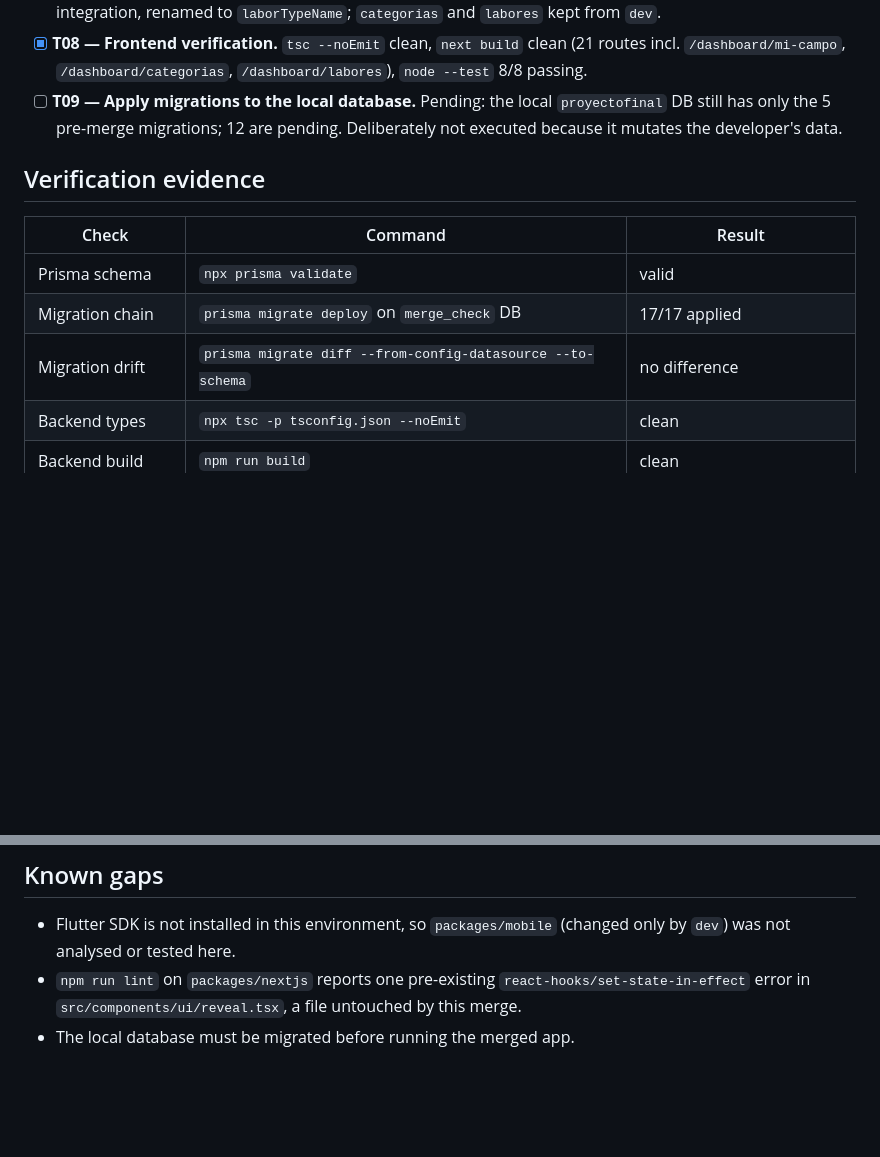
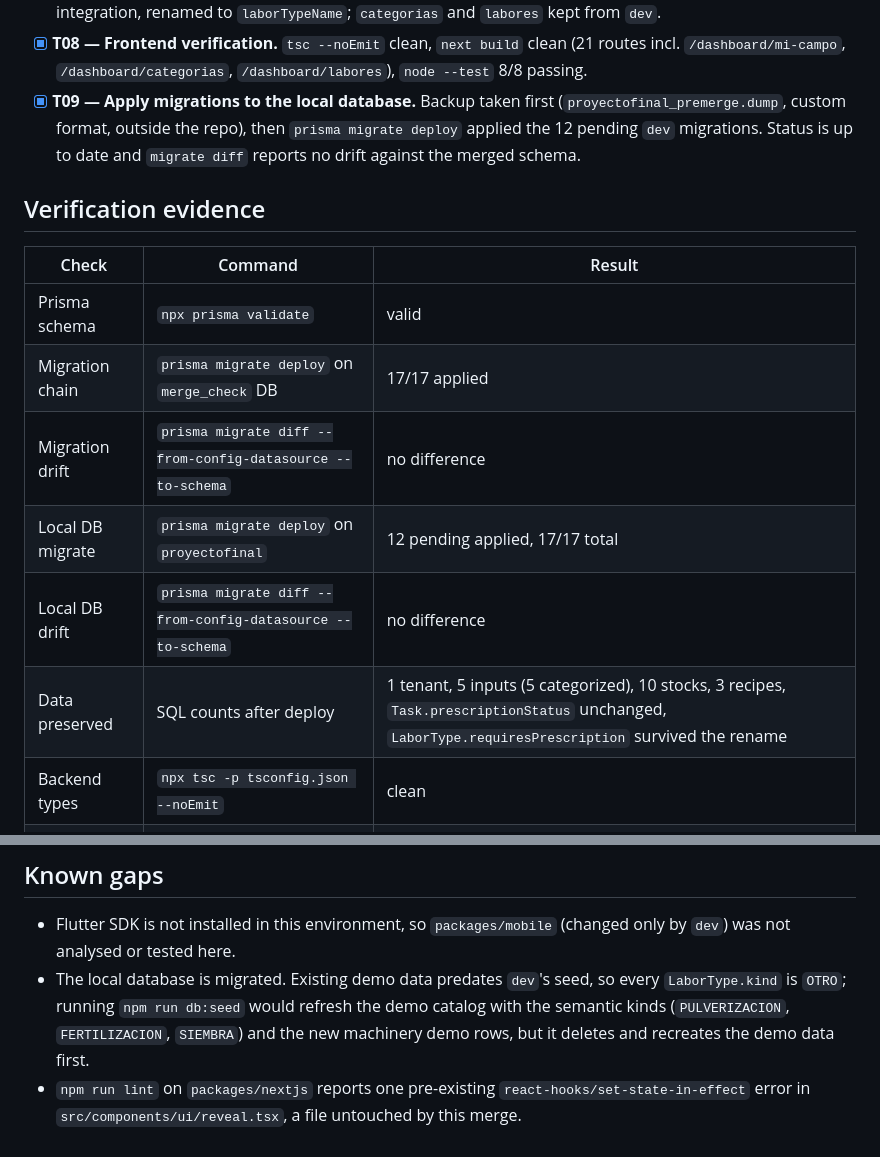
Before and after one commit to RenzoAimaretti/ProyectoFinal2026, a Markdown page: odd/tasks/merge-dev-into-recetas.md, 2 parts joined by grey strips. GitHub-like rendering; blank space fills up the shorter version.

Commit message:
docs(odd): record local migration run for the dev merge

```diff
--- a/odd/tasks/merge-dev-into-recetas.md
+++ b/odd/tasks/merge-dev-into-recetas.md
@@ -89,9 +89,10 @@ opening a PR, mobile runtime verification (Flutter SDK not installed here).
 - [x] **T08 — Frontend verification.** `tsc --noEmit` clean, `next build` clean
   (21 routes incl. `/dashboard/mi-campo`, `/dashboard/categorias`,
   `/dashboard/labores`), `node --test` 8/8 passing.
-- [ ] **T09 — Apply migrations to the local database.** Pending: the local
-  `proyectofinal` DB still has only the 5 pre-merge migrations; 12 are pending.
-  Deliberately not executed because it mutates the developer's data.
+- [x] **T09 — Apply migrations to the local database.** Backup taken first
+  (`proyectofinal_premerge.dump`, custom format, outside the repo), then
+  `prisma migrate deploy` applied the 12 pending `dev` migrations. Status is up
+  to date and `migrate diff` reports no drift against the merged schema.
 
 ## Verification evidence
 
@@ -100,6 +101,9 @@ opening a PR, mobile runtime verification (Flutter SDK not installed here).
 | Prisma schema | `npx prisma validate` | valid |
 | Migration chain | `prisma migrate deploy` on `merge_check` DB | 17/17 applied |
 | Migration drift | `prisma migrate diff --from-config-datasource --to-schema` | no difference |
+| Local DB migrate | `prisma migrate deploy` on `proyectofinal` | 12 pending applied, 17/17 total |
+| Local DB drift | `prisma migrate diff --from-config-datasource --to-schema` | no difference |
+| Data preserved | SQL counts after deploy | 1 tenant, 5 inputs (5 categorized), 10 stocks, 3 recipes, `Task.prescriptionStatus` unchanged, `LaborType.requiresPrescription` survived the rename |
 | Backend types | `npx tsc -p tsconfig.json --noEmit` | clean |
 | Backend build | `npm run build` | clean |
 | Backend tests | `npm test` | 122 suites, 1268 tests passed |
@@ -111,7 +115,11 @@ opening a PR, mobile runtime verification (Flutter SDK not installed here).
 
 - Flutter SDK is not installed in this environment, so `packages/mobile`
   (changed only by `dev`) was not analysed or tested here.
+- The local database is migrated. Existing demo data predates `dev`'s seed, so
+  every `LaborType.kind` is `OTRO`; running `npm run db:seed` would refresh the
+  demo catalog with the semantic kinds (`PULVERIZACION`, `FERTILIZACION`,
+  `SIEMBRA`) and the new machinery demo rows, but it deletes and recreates the
+  demo data first.
 - `npm run lint` on `packages/nextjs` reports one pre-existing
   `react-hooks/set-state-in-effect` error in `src/components/ui/reveal.tsx`, a
   file untouched by this merge.
-- The local database must be migrated before running the merged app.
```
